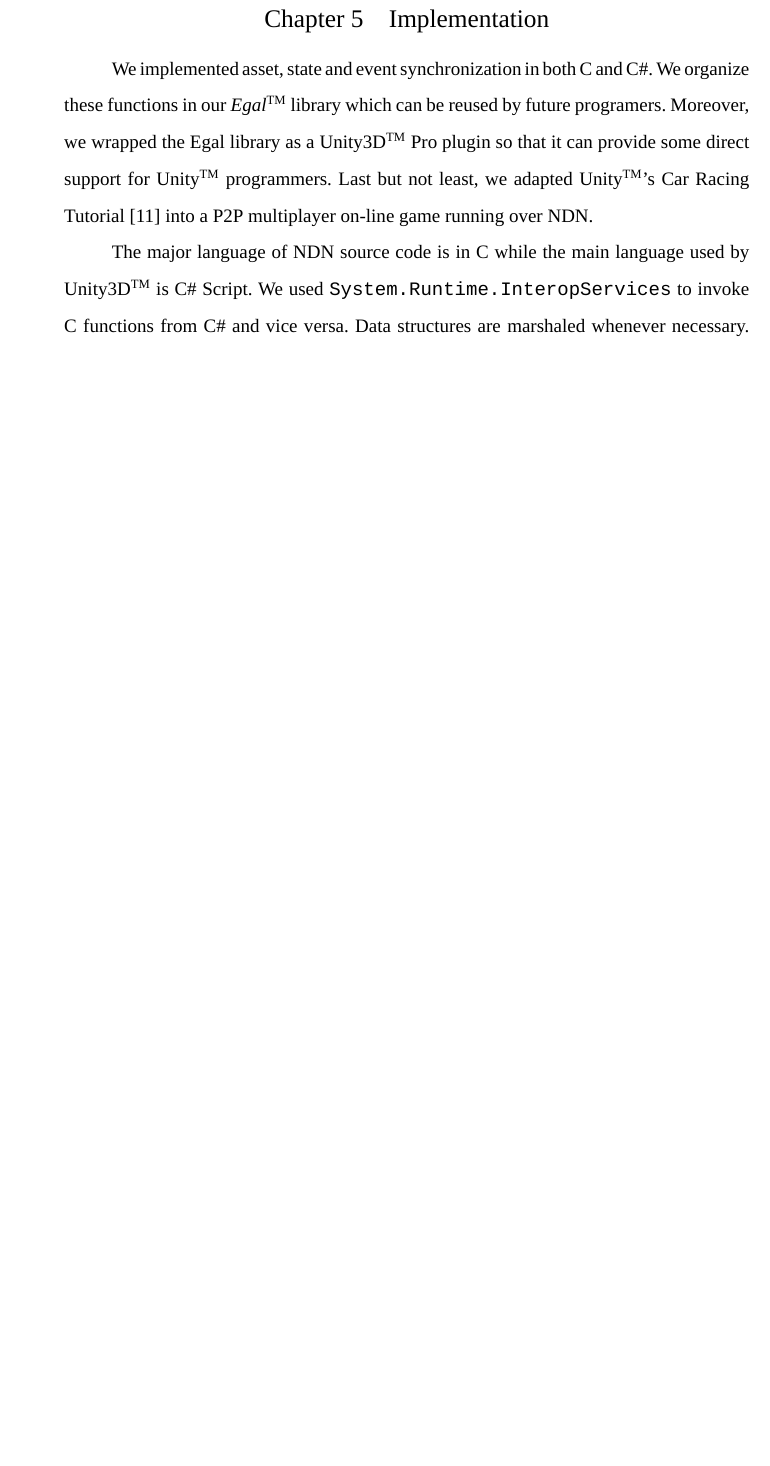
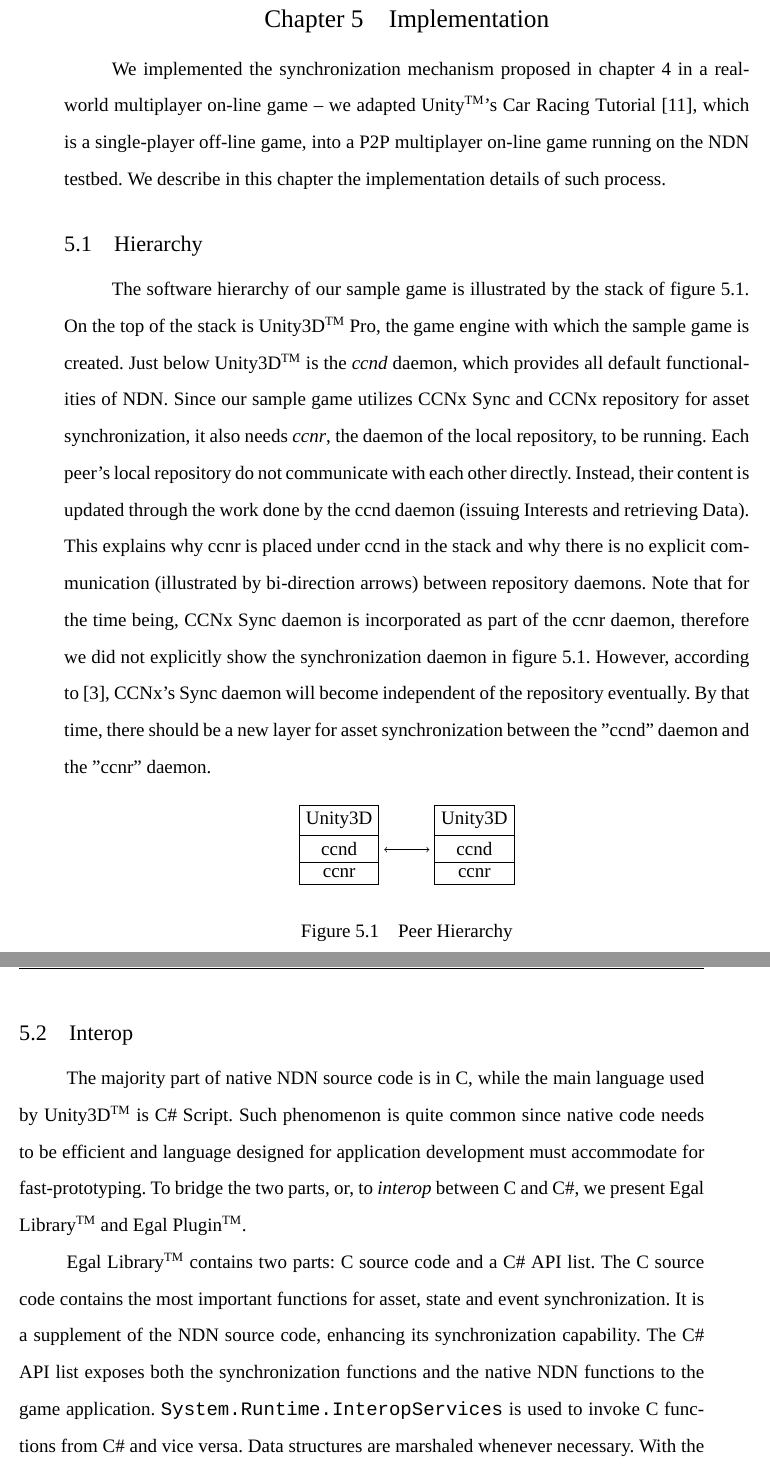
Before and after one commit to light-and-salt/thesis, a LaTeX thesis (2/main.tex, which reads 2/csbachelor.cls, 2/data/chap5.tex): part of page 33 of 41 before the commit and two parts of pages 33 and 34 of 42 after it, the two joined at a grey line, cut so that both start at the same text, the shorter picture padded with empty space. Compiled offline with XeLaTeX; a missing font is replaced by an installed copy or a similar font.

Commit message:
又扩充了chapter 5

```diff
--- a/2/csbachelor.cls
+++ b/2/csbachelor.cls
@@ -177,8 +177,8 @@
 \renewcommand{\nomlabelwidth}{25mm}
 \renewcommand{\nompreamble}{\vspace{1em}}
 \makenomenclature
-\renewcommand{\figurename}{图} % 插图题头
-\renewcommand{\tablename}{表} % 插表题头
+\renewcommand{\figurename}{Figure} % 插图题头
+\renewcommand{\tablename}{Table} % 插表题头
 \renewcommand{\captionlabeldelim}{} %% 定义如 "图(表)1: 示例" 中的间隔符号,如 ":" ,这里定义为空
 \renewcommand{\captionlabelsep}{\hspace{1em}} %定义图表编号与标题间的间隔距离
 \setlength{\belowcaptionskip}{2mm}
--- a/2/data/chap5.tex
+++ b/2/data/chap5.tex
@@ -1,11 +1,46 @@
 \chapter{Implementation}
-\label{implementation}
-
 \label{implementation}
 \def\tm{\leavevmode\hbox{$\rm {}^{TM}$}} %注册符 网上找的
 
-We implemented asset, state and event synchronization in both C and C\#. We organize these functions in our \emph{Egal}\tm~library which can be reused by future programers. Moreover, we wrapped the Egal library as a Unity3D\tm~Pro plugin so that it can provide some direct support for Unity\tm~programmers. Last but not least, we adapted Unity\tm's Car Racing Tutorial~\cite{UnityCar}~into a P2P multiplayer on-line game running over NDN.
+We implemented the synchronization mechanism proposed in chapter~\ref{sync}~in a real-world multiplayer on-line game -- we adapted Unity\tm's Car Racing Tutorial~\cite{UnityCar}, which is a single-player off-line game, into a P2P multiplayer on-line game running on the NDN testbed. We describe in this chapter the implementation details of such process.
 
-The major language of NDN source code is in C while the main language used by Unity3D\tm~is C\# Script. We used \verb|System.Runtime.InteropServices| to invoke C functions from C\# and vice versa. Data structures are marshaled whenever necessary. The major developing environments we used were Xcode 4\tm~and Mono\tm.
+%We implemented asset, state and event synchronization in both C and C\#. We organize these functions in our \emph{Egal}\tm~library which can be reused by future programers. Moreover, we wrapped the Egal library as a Unity3D\tm~Pro plugin so that it can provide some direct support for Unity\tm~programmers. Last but not least, we adapted Unity\tm's Car Racing Tutorial~\cite{UnityCar}~into a P2P multiplayer on-line game running over NDN.
 
-Please refer to the Appendix for the library functions provided by Egal\tm.
+%The major language of NDN source code is in C while the main language used by Unity3D\tm~is C\# Script. We used \verb|System.Runtime.InteropServices| to invoke C functions from C\# and vice versa. Data structures are marshaled whenever necessary. The major developing environments we used were Xcode 4\tm~and Mono\tm.
+
+\section{Hierarchy}
+
+The software hierarchy of our sample game is illustrated by the stack of figure~\ref{hierarchy}. On the top of the stack is Unity3D\tm~Pro, the game engine with which the sample game is created. Just below Unity3D\tm~is the \emph{ccnd} daemon, which provides all default functionalities of NDN. Since our sample game utilizes CCNx Sync and CCNx repository for asset synchronization, it also needs \emph{ccnr}, the daemon of the local repository, to be running. Each peer's local repository do not communicate with each other directly. Instead, their content is updated through the work done by the ccnd daemon (issuing Interests and retrieving Data). This explains why ccnr is placed under ccnd in the stack and why there is no explicit communication (illustrated by bi-direction arrows) between repository daemons. Note that for the time being, CCNx Sync daemon is incorporated as part of the ccnr daemon, therefore we did not explicitly show the synchronization daemon in figure~\ref{hierarchy}. However, according to~\cite{CCNxSync}, CCNx's Sync daemon will become independent of the repository eventually. By that time, there should be a new layer for asset synchronization between the "ccnd" daemon and the "ccnr" daemon.
+
+\begin{figure}
+\begin{center}
+\begin{tikzpicture}[stack/.style={rectangle split, rectangle split parts=#1,draw, anchor=center}]
+\node at (0, 0) [stack=3]  {
+\nodepart{one}Unity3D
+\nodepart{two}ccnd
+\nodepart{three}ccnr
+};
+\node at (3, 0) [stack=3]  {
+\nodepart{one}Unity3D
+\nodepart{two}ccnd
+\nodepart{three}ccnr
+};
+\draw[ <-> ] (1, -0.1) -- (2, -0.1);
+\end{tikzpicture}
+\caption{Peer Hierarchy}
+\label{hierarchy}
+\end{center}
+\end{figure}
+
+
+
+%-------------------------------------------------------------------------------------------------------------------------------------%
+\section{Interop}
+
+The majority part of native NDN source code is in C, while the main language used by Unity3D\tm~is C\# Script. Such phenomenon is quite common since native code needs to be efficient and language designed for application development must accommodate for fast-prototyping. To bridge the two parts, or, to \emph{interop} between C and C\#, we present Egal Library\tm~and Egal Plugin\tm.
+
+Egal Library\tm~contains two parts: C source code and a C\# API list. The C source code contains the most important functions for asset, state and event synchronization. It is a supplement of the NDN source code, enhancing its synchronization capability. The C\# API list exposes both the synchronization functions and the native NDN functions to the game application. \verb|System.Runtime.InteropServices| is used to invoke C functions from C\# and vice versa. Data structures are marshaled whenever necessary. With the help of the Egal Library\tm, game developers can call asset, state and event synchronization functions as well as NDN functions directly from C\#. They do not have to know the implementation details of each function.
+
+Egal Plugin\tm~is an effort to further simplify things for Unity3D\tm~developers. We wrapped the Egal Library\tm~into a .bundle file, which would allow Unity3D\tm~developers to use Egal Library\tm~from within Unity\tm 's editor window.
+
+We developed the C part of our Egal Library\tm~with Xcode 4\tm, and the C\# part with Mono\tm. Please refer to the Appendix for the library functions provided by Egal\tm.
--- a/2/main.tex
+++ b/2/main.tex
@@ -10,6 +10,7 @@
 \usepackage {mdwlist}
 \usepackage {tikz}
 \usepackage{listings}
+\usetikzlibrary{shapes.multipart}
 \def\tm{\leavevmode\hbox{$\rm {}^{TM}$}} %注册符 网上找的
 %一些全局工具的定义
 \DeclareMathOperator*{\argmin}{arg\,min}
```
Also changed, not shown: 3 other files.
